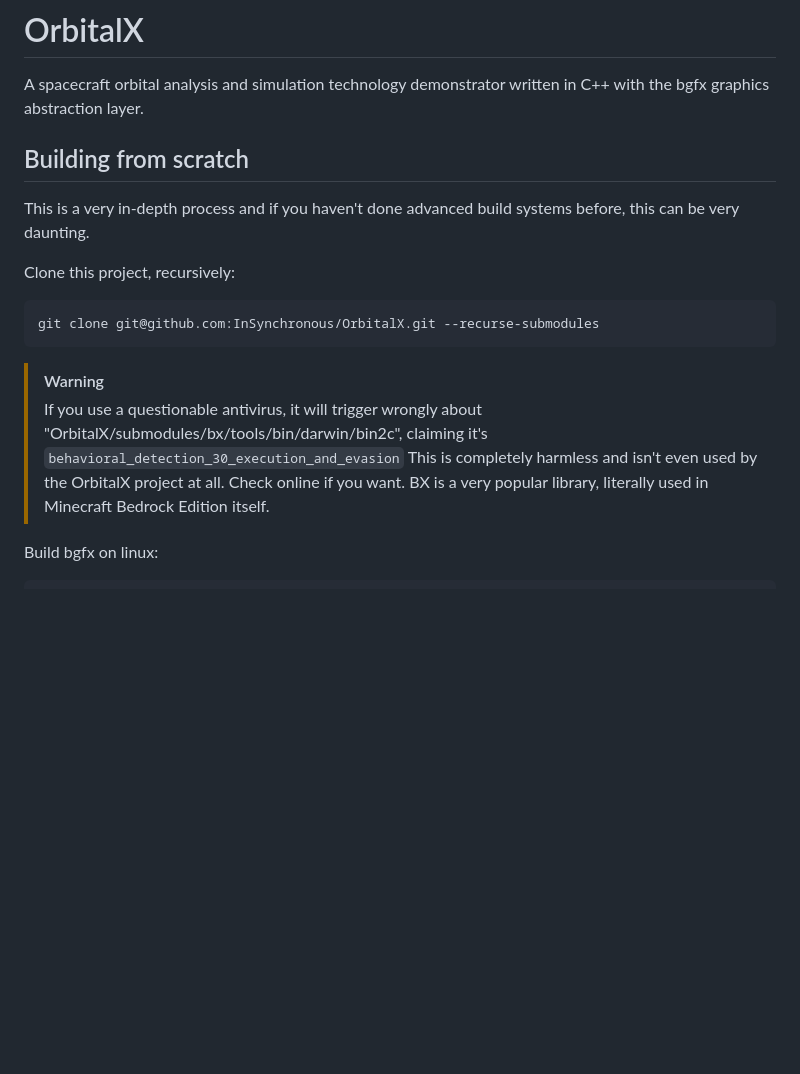
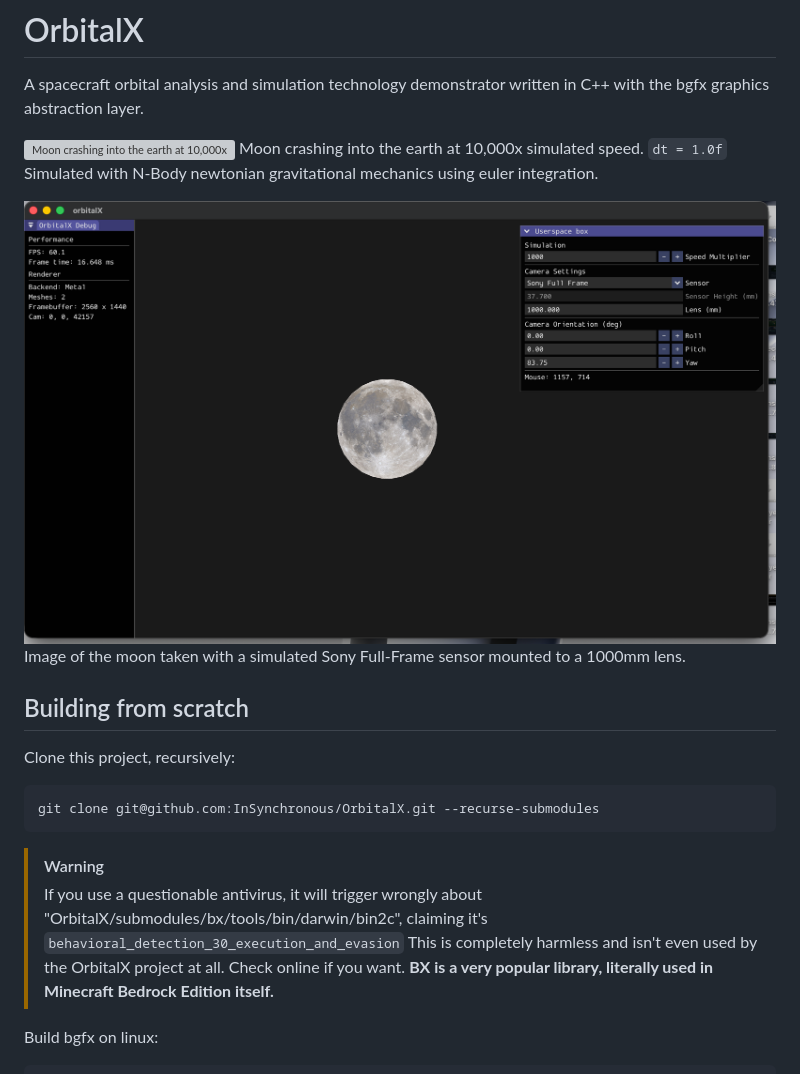
Before and after one commit to InSynchronous/OrbitalX, a Markdown page: README.md, the part around the change. Rendered like a GitHub page; pictures changed too: images/image.png (added); blank space fills up the shorter version; grey boxes are pictures that could not be loaded.

````diff
--- a/README.md
+++ b/README.md
@@ -1,9 +1,13 @@
 # OrbitalX
 A spacecraft orbital analysis and simulation technology demonstrator written in C++ with the bgfx graphics abstraction layer.
 
+![Moon crashing into the earth at 10,000x simulated speed](images/video.gif)
+Moon crashing into the earth at 10,000x simulated speed. `dt = 1.0f` Simulated with N-Body newtonian gravitational mechanics using euler integration.
+
+![Image of the moon taken with a simulated Sony Full-Frame sensor mounted to a 1000mm lens](images/image.png)
+Image of the moon taken with a simulated Sony Full-Frame sensor mounted to a 1000mm lens.
+
 ## Building from scratch
-This is a very in-depth process and if you haven't done advanced build systems before, this can be very daunting.
-
 Clone this project, recursively:
 
 ```sh
@@ -12,7 +16,7 @@ git clone git@github.com:InSynchronous/OrbitalX.git --recurse-submodules
 
 > [!WARNING]
 > If you use a questionable antivirus, it will trigger wrongly about "OrbitalX/submodules/bx/tools/bin/darwin/bin2c", claiming it's `behavioral_detection_30_execution_and_evasion`
-> This is completely harmless and isn't even used by the OrbitalX project at all. Check online if you want. BX is a very popular library, literally used in Minecraft Bedrock Edition itself.
+> This is completely harmless and isn't even used by the OrbitalX project at all. Check online if you want. **BX is a very popular library, literally used in Minecraft Bedrock Edition itself.**
 
 Build bgfx on linux:
 ```sh
````
Also changed, not shown: 2 other files.
